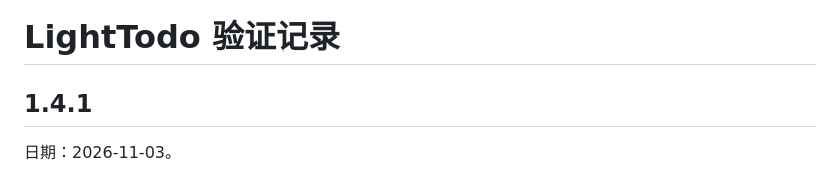
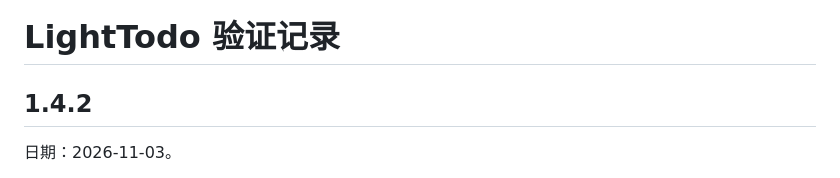
Before and after one commit to JLChennn/LightTodo, a Markdown page: docs/VERIFICATION.md, the part around the change. Rendered like a GitHub page.

```diff
--- a/docs/VERIFICATION.md
+++ b/docs/VERIFICATION.md
@@ -1,6 +1,6 @@
 # LightTodo 验证记录
 
-## 1.4.1
+## 1.4.2
 
 日期：2026-11-03。
 
```
Also changed, not shown: README.en.md (+1 -1 lines), README.md (+1 -1 lines), docs/RELEASE-v1.4.2.md (added, +9 -0 lines), build/icon.png, 3 other files.
